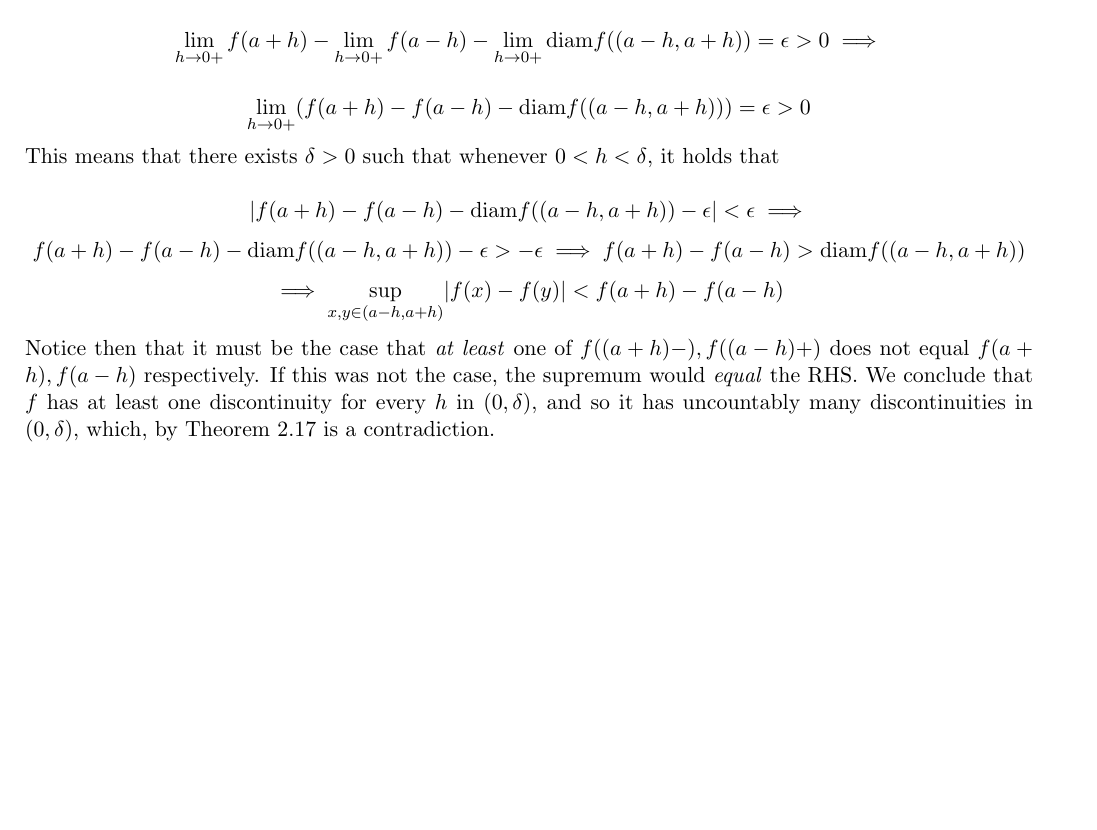
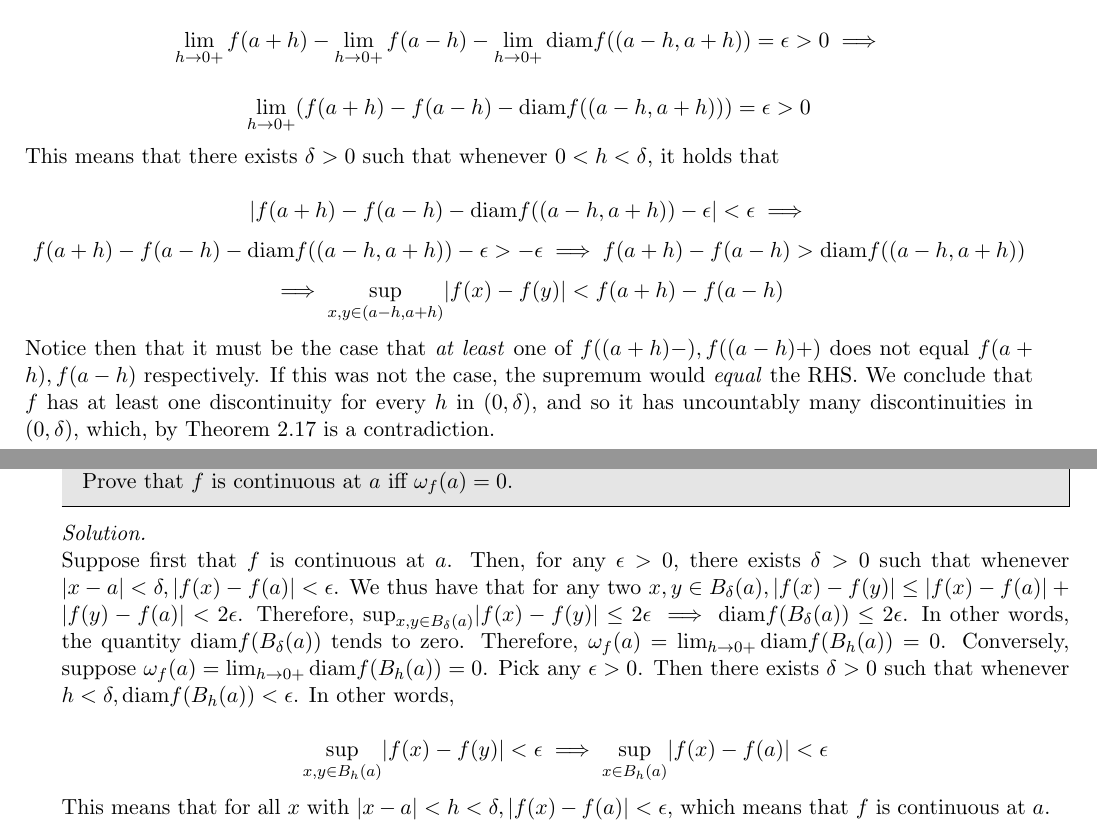
Before and after one commit to geomlyd/math_solutions, a LaTeX thesis (carothers_ra/main.tex, which reads carothers_ra/ch9.tex): part of page 123 of 123 before the commit and two parts of pages 123 and 124 of 124 after it, the two joined at a grey line, cut so that both start at the same text, the shorter picture padded with empty space. Compiled offline with pdfLaTeX.

Commit message:
Carothers Ex. 9.2

```diff
--- a/carothers_ra/ch9.tex
+++ b/carothers_ra/ch9.tex
@@ -34,3 +34,27 @@
     If this was not the case, the supremum would \textit{equal} the RHS.
     We conclude that $f$ has at least one discontinuity for every $h$ in $(0, \delta)$, and so it has uncountably many discontinuities in $(0, \delta$), which, by Theorem 2.17 is a contradiction.
 \end{solution}
+
+\newpage
+
+\begin{exercise}{2}
+    Prove that $f$ is continuous at $a$ iff $\omega_f(a) = 0$.
+\end{exercise}
+
+\begin{solution}
+
+    Suppose first that $f$ is continuous at $a$.
+    Then, for any $\epsilon > 0$, there exists $\delta > 0$ such that whenever $\lvert x - a \rvert < \delta, \lvert f(x) - f(a) \rvert < \epsilon$.
+    We thus have that for any two $x, y \in B_{\delta}(a), \lvert f(x) - f(y) \rvert \leq \lvert f(x) - f(a) \rvert + \lvert f(y) - f(a) \rvert < 2\epsilon$.
+    Therefore, $\sup_{x, y \in B_{\delta}(a)} \lvert f(x) - f(y) \rvert \leq 2 \epsilon \implies \text{diam} f(B_{\delta}(a)) \leq 2\epsilon$.
+    In other words, the quantity $\text{diam} f(B_{\delta}(a))$ tends to zero.
+    Therefore, $\omega_f(a) = \lim_{h \rightarrow 0+} \text{diam} f(B_h(a)) = 0$.
+    Conversely, suppose $\omega_f(a) = \lim_{h \rightarrow 0+} \text{diam} f(B_h(a)) = 0$.
+    Pick any $\epsilon > 0$.
+    Then there exists $\delta > 0$ such that whenever $h < \delta, \text{diam} f(B_{h}(a)) < \epsilon$.
+    In other words,
+
+    \[\sup_{x, y \in B_h(a)} \lvert f(x) - f(y) \rvert < \epsilon \implies \sup_{x \in B_h(a)} \lvert f(x) - f(a) \rvert < \epsilon\]
+
+    This means that for all $x$ with $\lvert x - a \rvert < h < \delta, \lvert f(x) - f(a) \rvert < \epsilon$, which means that $f$ is continuous at $a$.
+\end{solution}
```
Also changed, not shown: carothers_ra/main.pdf.
